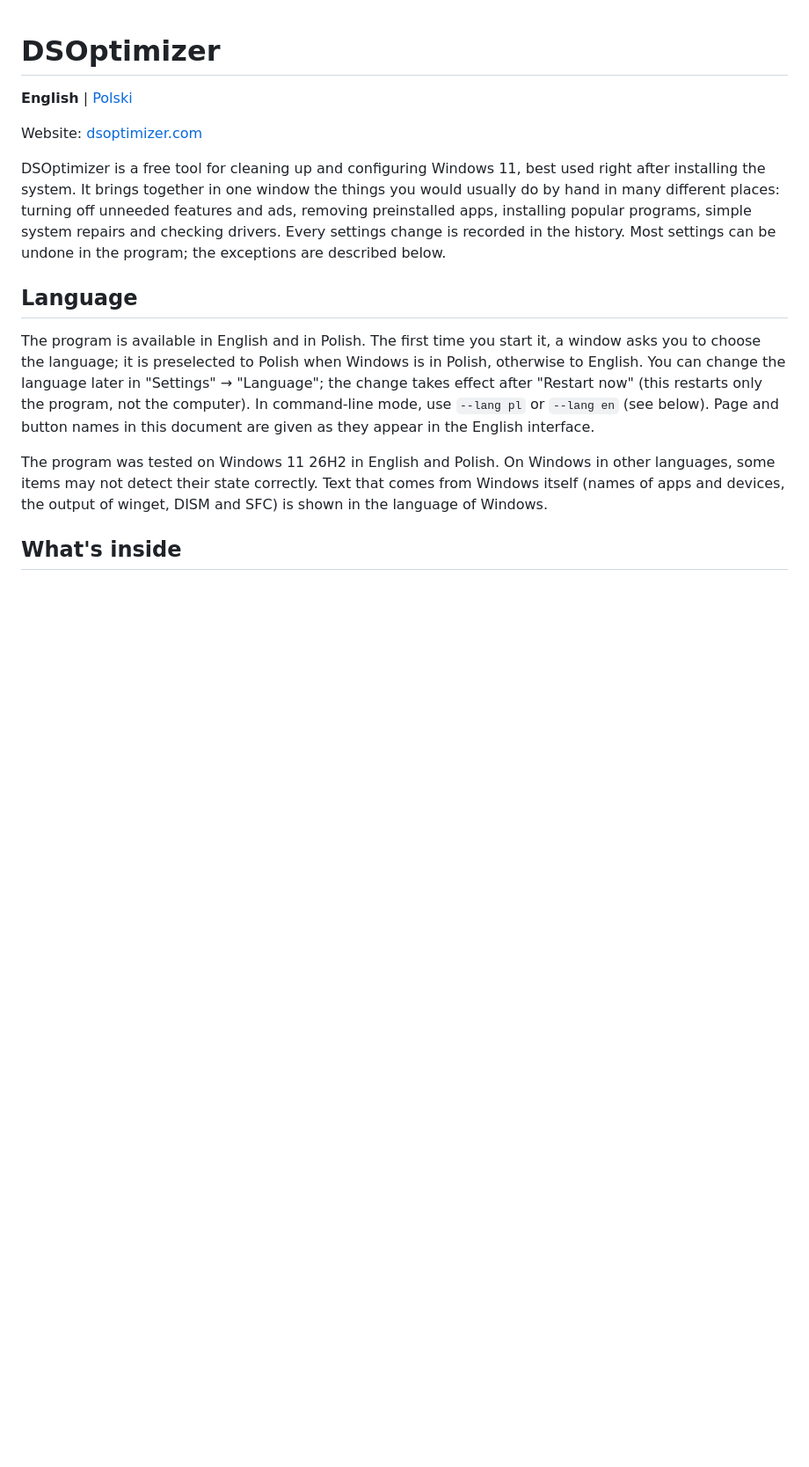
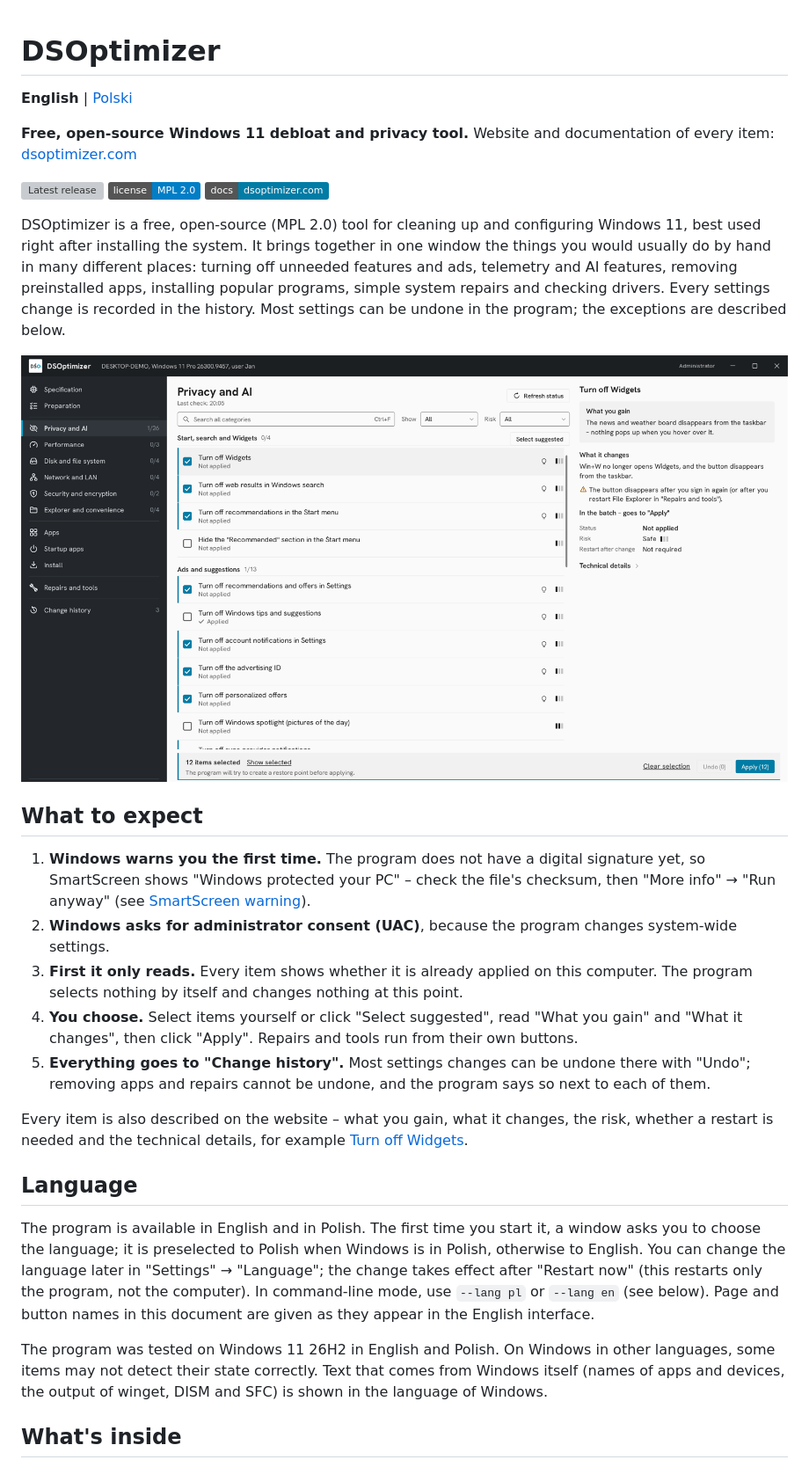
Before and after one commit to ds99-01/DSOptimizer, a Markdown page: README.md, the part around the change. Shown at 88% size. Rendered like a GitHub page; pictures changed too: docs/images/dsoptimizer-privacy-en.png (added); badges without logos; blank space fills up the shorter version; grey boxes are pictures that could not be loaded.

```diff
--- a/README.md
+++ b/README.md
@@ -2,12 +2,33 @@
 
 **English** | [Polski](README.pl.md)
 
-Website: [dsoptimizer.com](https://dsoptimizer.com/)
+**Free, open-source Windows 11 debloat and privacy tool.** Website and documentation of every item: [dsoptimizer.com](https://dsoptimizer.com/)
 
-DSOptimizer is a free tool for cleaning up and configuring Windows 11, best used right after installing the system.
+[![Latest release](https://img.shields.io/github/v/release/ds99-01/DSOptimizer?label=release)](https://github.com/ds99-01/DSOptimizer/releases/latest)
+[![License: MPL 2.0](https://img.shields.io/badge/license-MPL%202.0-blue)](LICENSE)
+[![Documentation](https://img.shields.io/badge/docs-dsoptimizer.com-007CA5)](https://dsoptimizer.com/docs/)
+
+DSOptimizer is a free, open-source (MPL 2.0) tool for cleaning up and configuring Windows 11, best used right after installing the system.
 It brings together in one window the things you would usually do by hand in many different places: turning off
-unneeded features and ads, removing preinstalled apps, installing popular programs, simple system repairs
+unneeded features and ads, telemetry and AI features, removing preinstalled apps, installing popular programs, simple system repairs
 and checking drivers. Every settings change is recorded in the history. Most settings can be undone in the program; the exceptions are described below.
+
+![DSOptimizer window: the "Privacy and AI" page with the state of each item and the "What you gain" and "What it changes" panel](docs/images/dsoptimizer-privacy-en.png)
+
+## What to expect
+
+1. **Windows warns you the first time.** The program does not have a digital signature yet, so SmartScreen shows
+   "Windows protected your PC" – check the file's checksum, then "More info" → "Run anyway" (see [SmartScreen warning](#smartscreen-warning)).
+2. **Windows asks for administrator consent (UAC)**, because the program changes system-wide settings.
+3. **First it only reads.** Every item shows whether it is already applied on this computer. The program selects
+   nothing by itself and changes nothing at this point.
+4. **You choose.** Select items yourself or click "Select suggested", read "What you gain" and "What it changes",
+   then click "Apply". Repairs and tools run from their own buttons.
+5. **Everything goes to "Change history".** Most settings changes can be undone there with "Undo"; removing apps
+   and repairs cannot be undone, and the program says so next to each of them.
+
+Every item is also described on the website – what you gain, what it changes, the risk, whether a restart is needed
+and the technical details, for example [Turn off Widgets](https://dsoptimizer.com/docs/privacy.widgets/).
 
 ## Language
 
```
Also changed, not shown: README.pl.md (+25 -3 lines), docs/images/dsoptimizer-privacy-pl.png (added).
